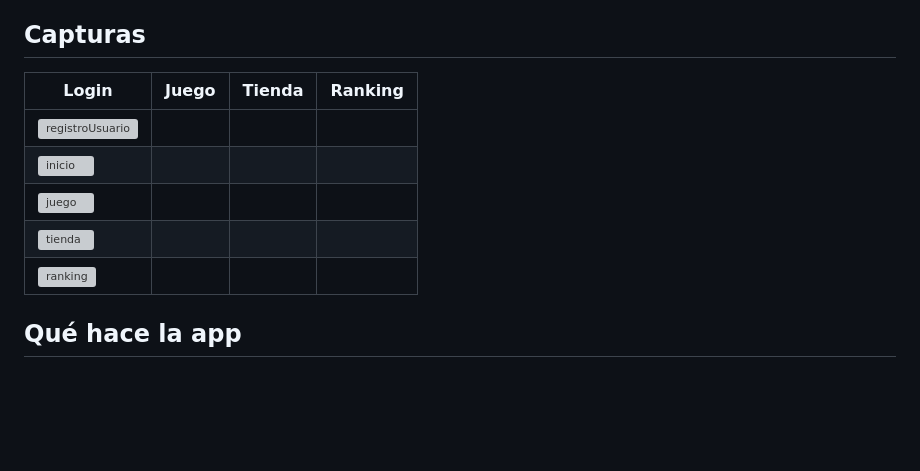
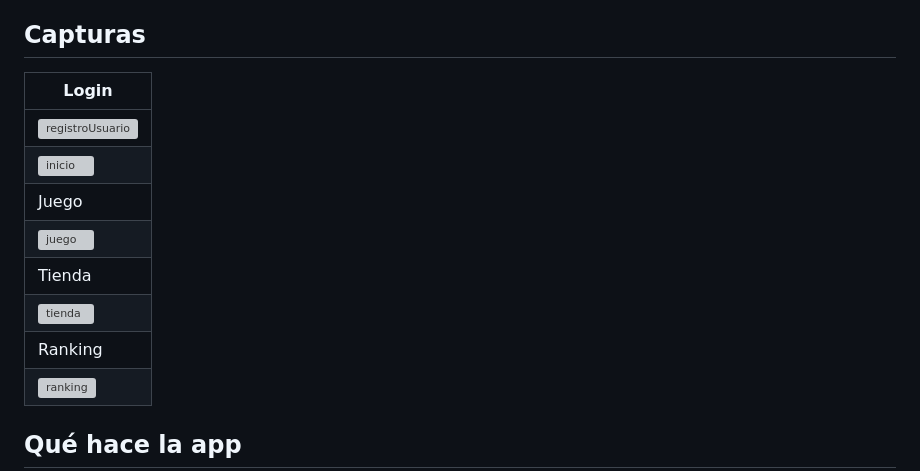
Before and after one commit to rodrigoGit23/Fortune-SL, a Markdown page: README.md, the part around the change. Drawn GitHub-style; blank space fills up the shorter version; grey boxes are pictures that could not be loaded.

```diff
--- a/README.md
+++ b/README.md
@@ -5,12 +5,15 @@ Proyecto final del ciclo superior de Desarrollo de Aplicaciones Multiplataforma
 
 ## Capturas
 
-| Login | Juego | Tienda | Ranking |
-|-------|-------|--------|---------|
+| Login |
+|-------|
 | <img width="417" height="865" alt="registroUsuario" src="https://github.com/user-attachments/assets/b5c7ca5b-d188-4d17-99e8-812f873dd90e" />
 | <img width="424" height="860" alt="inicio" src="https://github.com/user-attachments/assets/0dee856b-646c-44b8-8c48-2718163cb661" />
+| Juego |
 | <img width="414" height="849" alt="juego" src="https://github.com/user-attachments/assets/4c2a636d-0a75-4f27-a146-aa0c10981133" />
+| Tienda |
 | <img width="397" height="834" alt="tienda" src="https://github.com/user-attachments/assets/f5d3d53e-c10e-494d-816f-3fabeb59d021" />
+| Ranking |
 |<img width="413" height="838" alt="ranking" src="https://github.com/user-attachments/assets/70092991-e290-4b27-8fb0-575f1934cf1d" />
 
 
```
